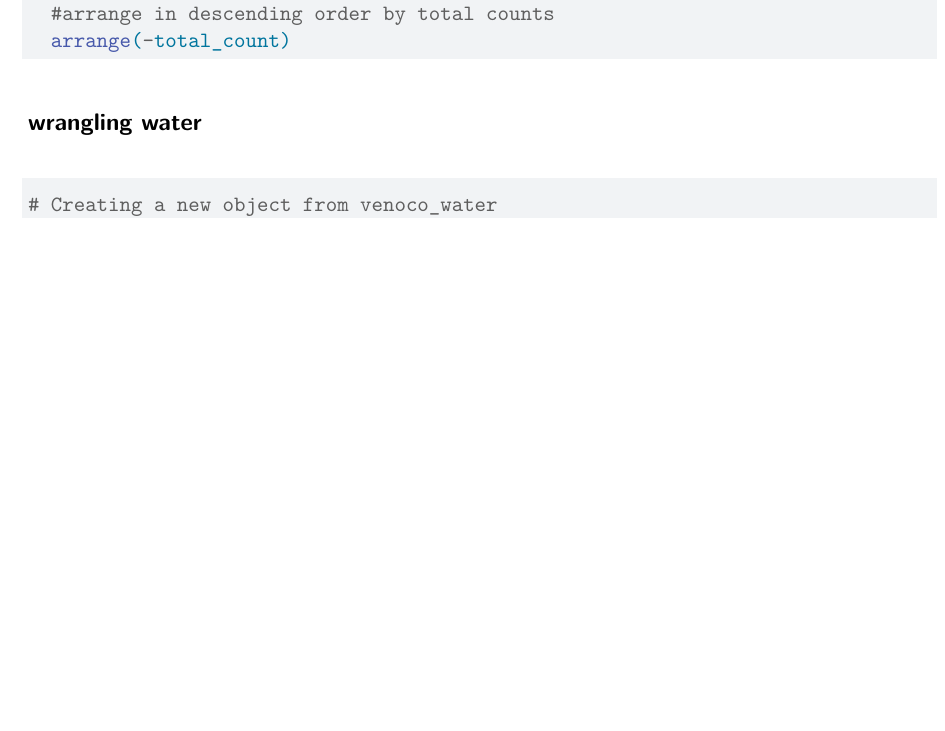
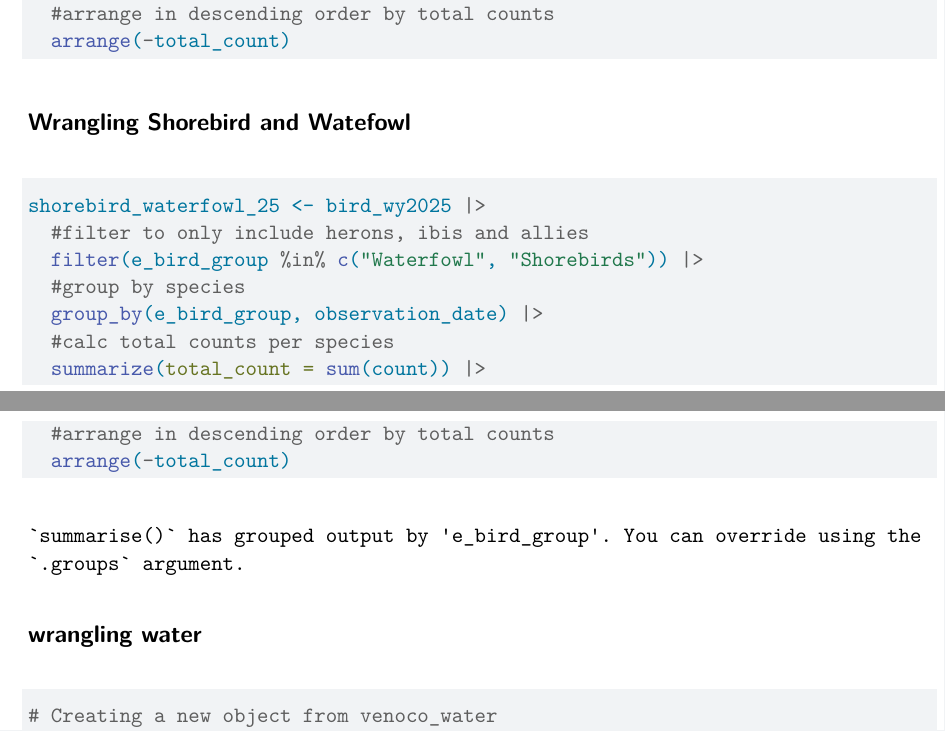
Before and after one commit to EthanCastelazo/final_193DD_proj, a Quarto document (code/bird_abundance.qmd): part of page 3 of 5 before the commit and two parts of pages 3 and 4 of 5 after it, the two joined at a grey line, cut so that both start at the same text, the shorter picture padded with empty space. Rendered offline with R 4.5, knitr and Pandoc in place of Quarto, then LaTeX, with nearby package versions.

Commit message:
Combining venoco water and bird counts

````diff
--- a/code/bird_abundance.qmd
+++ b/code/bird_abundance.qmd
@@ -98,6 +98,24 @@
   arrange(-total_count)
 ```
 
+## Wrangling Shorebird and Watefowl
+
+```{r}
+#| label: wrangling-shorebirds-waterfowl
+
+shorebird_waterfowl_25 <- bird_wy2025 |>
+  #filter to only include herons, ibis and allies
+  filter(e_bird_group %in% c("Waterfowl", "Shorebirds")) |>
+  #group by species
+  group_by(e_bird_group, observation_date) |>
+  #calc total counts per species
+  summarize(total_count = sum(count)) |>
+  #arrange in descending order by total counts
+  arrange(-total_count)
+
+```
+
+
 
 ## wrangling water
 
````
